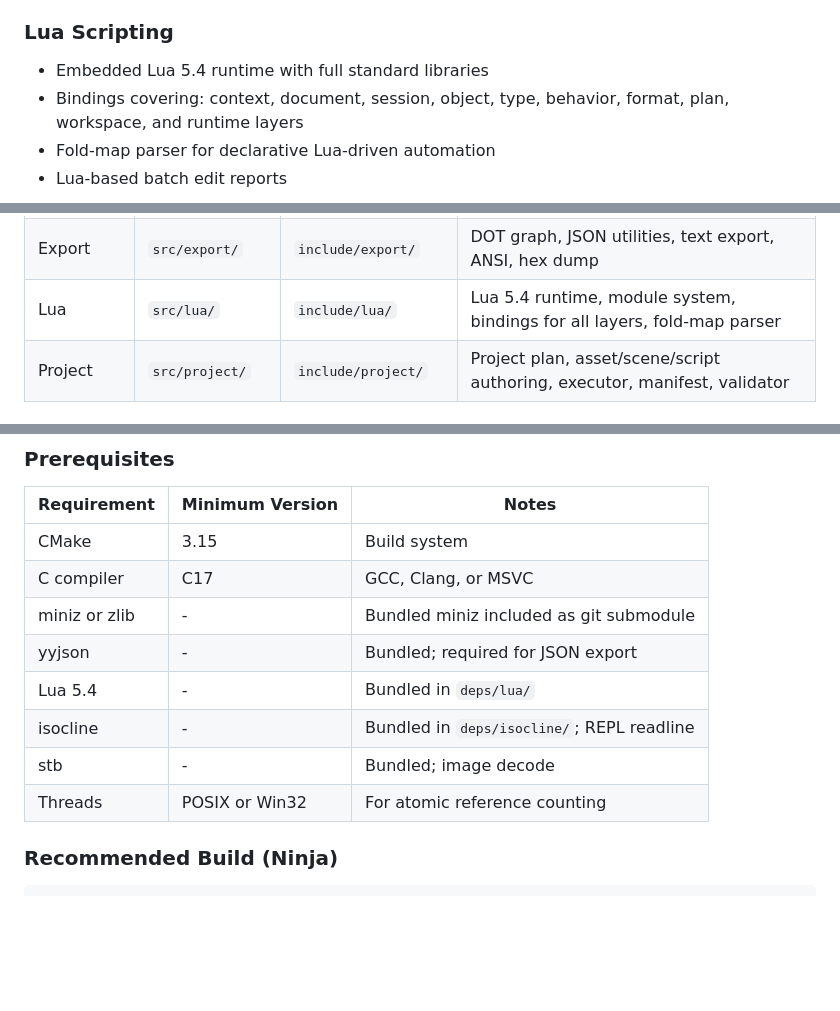
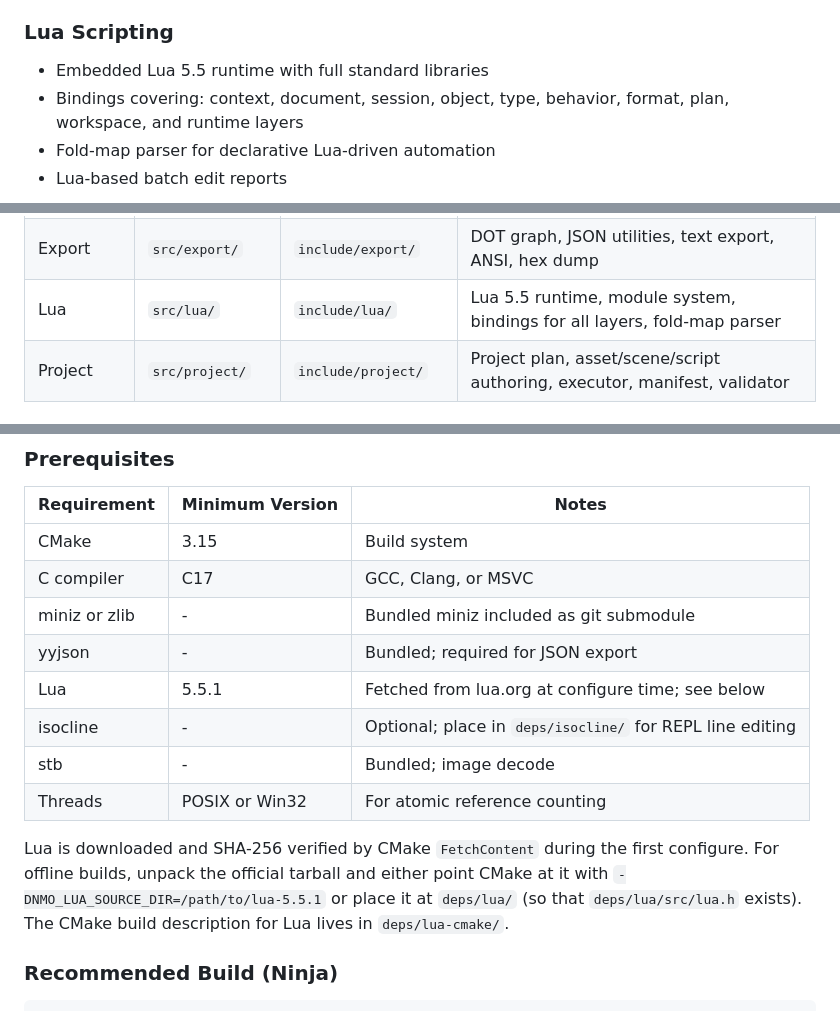
Before and after one commit to doyaGu/libnmo, a Markdown page: README.md, 3 parts joined by grey strips. Drawn GitHub-style; blank space fills up the shorter version.

Commit message:
Update README to reflect Lua 5.5 runtime integration and configuration details

```diff
--- a/README.md
+++ b/README.md
@@ -105,7 +105,7 @@ operations, and full compatibility with Virtools file format versions 2 through
 
 ### Lua Scripting
 
-- Embedded Lua 5.4 runtime with full standard libraries
+- Embedded Lua 5.5 runtime with full standard libraries
 - Bindings covering: context, document, session, object, type, behavior, format,
   plan, workspace, and runtime layers
 - Fold-map parser for declarative Lua-driven automation
@@ -276,7 +276,7 @@ Project/Lua -> Behavior -> Object -> Extension -> Type -> Format -> IO -> Core
 | Chunk     | `src/chunk/`     | `include/chunk/`      | Chunk index and chunk inspection utilities                                       |
 | Behavior  | `src/behavior/`  | `include/behavior/`   | Behavior graph traversal, BB registry, parameter chains, script walker, edit plan, behavior execute |
 | Export    | `src/export/`    | `include/export/`     | DOT graph, JSON utilities, text export, ANSI, hex dump                          |
-| Lua       | `src/lua/`       | `include/lua/`        | Lua 5.4 runtime, module system, bindings for all layers, fold-map parser        |
+| Lua       | `src/lua/`       | `include/lua/`        | Lua 5.5 runtime, module system, bindings for all layers, fold-map parser        |
 | Project   | `src/project/`   | `include/project/`    | Project plan, asset/scene/script authoring, executor, manifest, validator       |
 
 ### Key Design Decisions
@@ -312,10 +312,16 @@ Project/Lua -> Behavior -> Object -> Extension -> Type -> Format -> IO -> Core
 | C compiler            | C17             | GCC, Clang, or MSVC                        |
 | miniz or zlib         | -               | Bundled miniz included as git submodule    |
 | yyjson                | -               | Bundled; required for JSON export          |
-| Lua 5.4               | -               | Bundled in `deps/lua/`                     |
-| isocline              | -               | Bundled in `deps/isocline/`; REPL readline |
+| Lua                   | 5.5.1           | Fetched from lua.org at configure time; see below |
+| isocline              | -               | Optional; place in `deps/isocline/` for REPL line editing |
 | stb                   | -               | Bundled; image decode                      |
 | Threads               | POSIX or Win32  | For atomic reference counting              |
+
+Lua is downloaded and SHA-256 verified by CMake `FetchContent` during the
+first configure. For offline builds, unpack the official tarball and either
+point CMake at it with `-DNMO_LUA_SOURCE_DIR=/path/to/lua-5.5.1` or place it at
+`deps/lua/` (so that `deps/lua/src/lua.h` exists). The CMake build description
+for Lua lives in `deps/lua-cmake/`.
 
 ### Recommended Build (Ninja)
 
```
